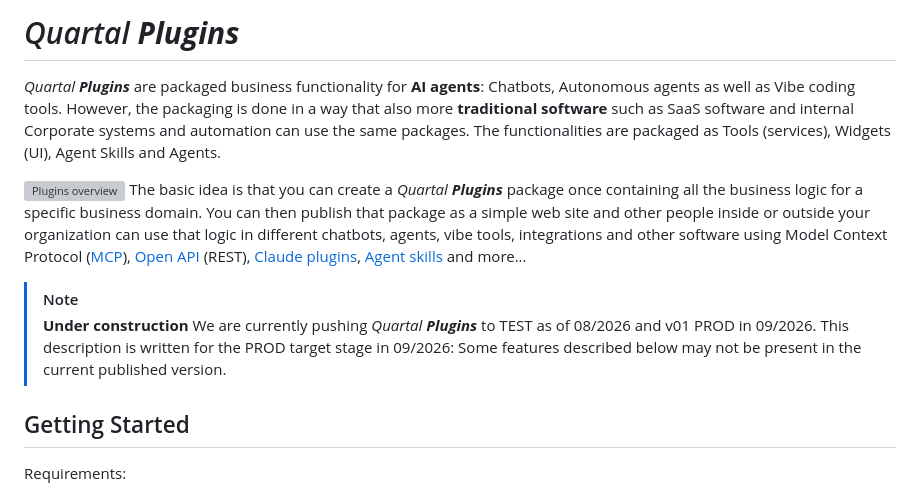
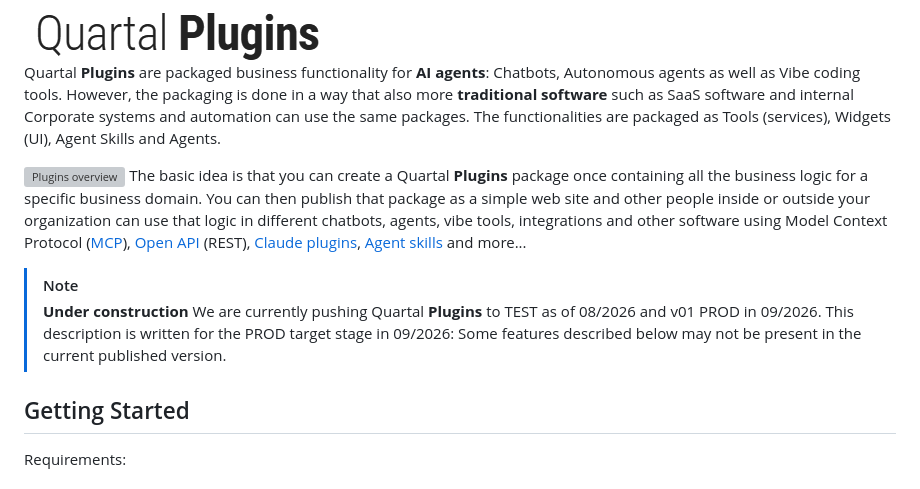
Before and after one commit to quartal-hub/plugin, a Markdown page: README.md, the part around the change printed below. Rendered like a GitHub page; pictures changed too: docs/img/quartal-plugins.png (added); grey boxes are pictures that could not be loaded.

Commit message:
Added Quartal Hub logo

```diff
--- a/README.md
+++ b/README.md
@@ -4,15 +4,16 @@
   Regenerate with: pnpm export:plugin-readme (in the docs repository root)
 -->
 
-# _Quartal **Plugins**_
-_Quartal **Plugins**_ are packaged business functionality for **AI agents**: Chatbots, Autonomous agents as well as Vibe coding tools. However, the packaging is done in a way that also more **traditional software** such as SaaS software and internal Corporate systems and automation can use the same packages. The functionalities are packaged as Tools (services), Widgets (UI), Agent Skills and Agents.
+<img src="docs/img/quartal-plugins.png" alt="Quartal Plugins">
+
+Quartal **Plugins** are packaged business functionality for **AI agents**: Chatbots, Autonomous agents as well as Vibe coding tools. However, the packaging is done in a way that also more **traditional software** such as SaaS software and internal Corporate systems and automation can use the same packages. The functionalities are packaged as Tools (services), Widgets (UI), Agent Skills and Agents.
 
 ![Plugins overview](docs/img/plugins-overview.svg)
-The basic idea is that you can create a _Quartal **Plugins**_ package once containing all the business logic for a specific business domain. You can then publish that package as a simple web site and other people inside or outside your organization can use that logic in different chatbots, agents, vibe tools, integrations and other software using Model Context Protocol ([MCP](https://modelcontextprotocol.io/)), [Open API](https://www.openapis.org/) (REST), [Claude plugins](https://code.claude.com/docs/en/plugins), [Agent skills](https://agentskills.io/) and more...
+The basic idea is that you can create a Quartal **Plugins** package once containing all the business logic for a specific business domain. You can then publish that package as a simple web site and other people inside or outside your organization can use that logic in different chatbots, agents, vibe tools, integrations and other software using Model Context Protocol ([MCP](https://modelcontextprotocol.io/)), [Open API](https://www.openapis.org/) (REST), [Claude plugins](https://code.claude.com/docs/en/plugins), [Agent skills](https://agentskills.io/) and more...
 
 > [!NOTE]
 > **Under construction**
-> We are currently pushing _Quartal **Plugins**_ to TEST as of 08/2026 and v01 PROD in 09/2026. This description is written for the PROD target stage in 09/2026: Some features described below may not be present in the current published version.
+> We are currently pushing Quartal **Plugins** to TEST as of 08/2026 and v01 PROD in 09/2026. This description is written for the PROD target stage in 09/2026: Some features described below may not be present in the current published version.
 
 ## Getting Started
 Requirements:
```
Also changed, not shown: other parts of README.md (+8 -8 lines).
